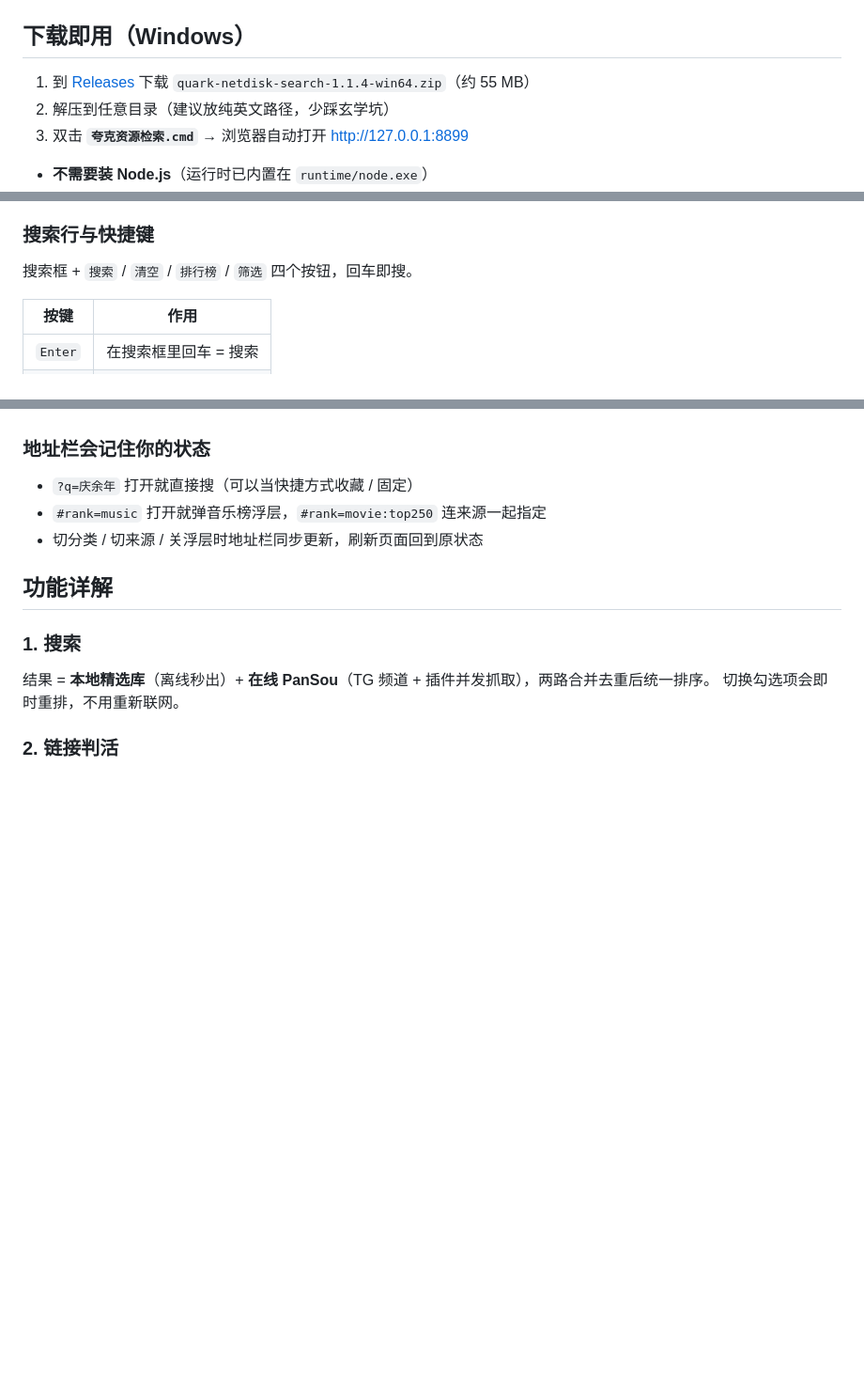
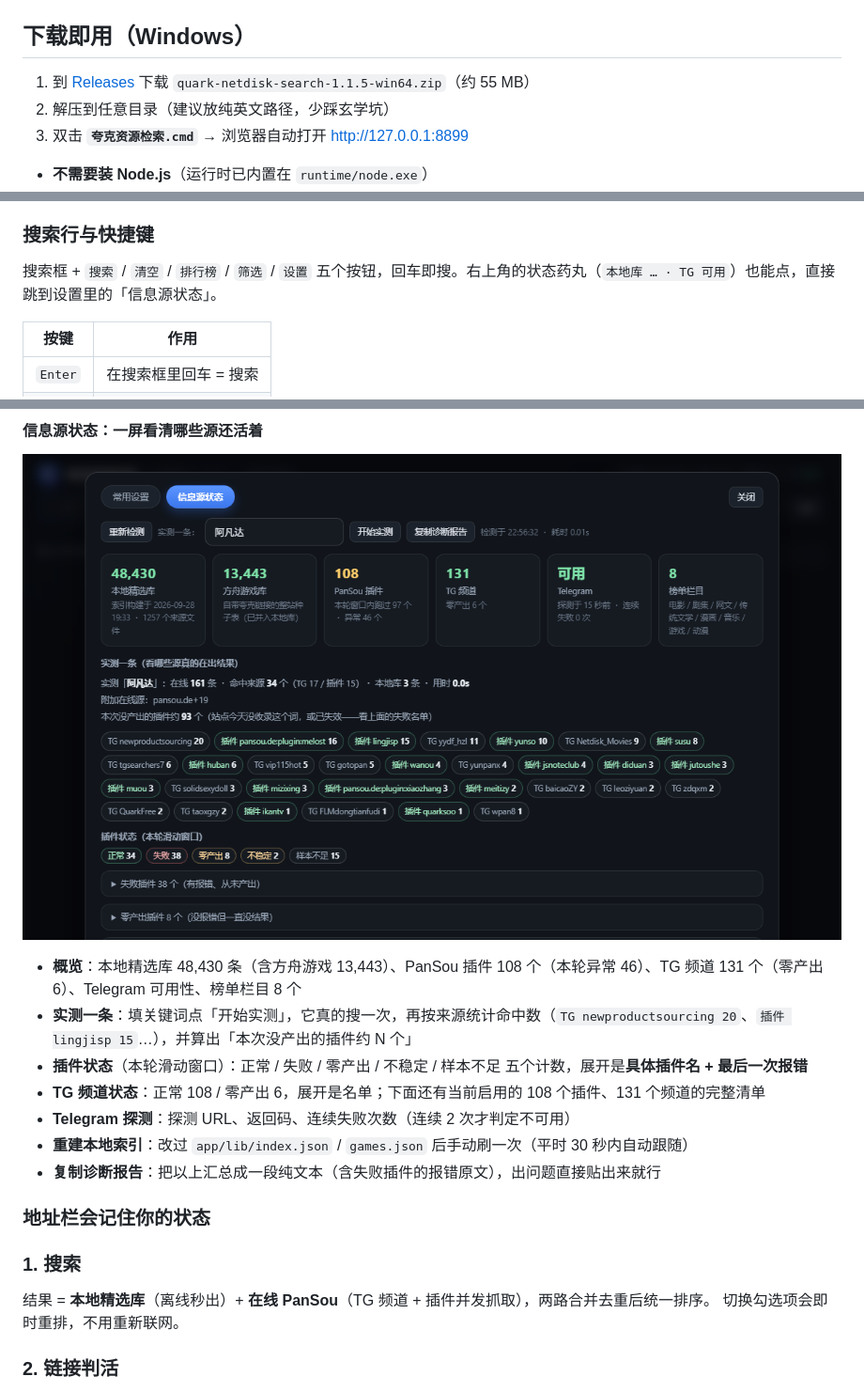
Before and after one commit to LIU122312/quark-netdisk-search, a Markdown page: README.md, 3 parts joined by grey strips. Shown at 94% size. GitHub-like rendering; pictures changed too: docs/v4-ui-sources.png (added); blank space fills up the shorter version.

```diff
--- a/README.md
+++ b/README.md
@@ -27,7 +27,7 @@
 
 ## 下载即用（Windows）
 
-1. 到 [Releases](../../releases) 下载 `quark-netdisk-search-1.1.4-win64.zip`（约 55 MB）
+1. 到 [Releases](../../releases) 下载 `quark-netdisk-search-1.1.5-win64.zip`（约 55 MB）
 2. 解压到任意目录（建议放纯英文路径，少踩玄学坑）
 3. 双击 **`夸克资源检索.cmd`** → 浏览器自动打开 <http://127.0.0.1:8899>
 
@@ -103,7 +103,7 @@
 
 ### 搜索行与快捷键
 
-搜索框 + `搜索` / `清空` / `排行榜` / `筛选` 四个按钮，回车即搜。
+搜索框 + `搜索` / `清空` / `排行榜` / `筛选` / `设置` 五个按钮，回车即搜。右上角的状态药丸（`本地库 … · TG 可用`）也能点，直接跳到设置里的「信息源状态」。
 
 | 按键 | 作用 |
 | --- | --- |
@@ -149,10 +168,16 @@
+#### 信息源状态：一屏看清哪些源还活着
+
+![信息源状态](docs/v4-ui-sources.png)
+
+- **概览**：本地精选库 48,430 条（含方舟游戏 13,443）、PanSou 插件 108 个（本轮异常 46）、TG 频道 131 个（零产出 6）、Telegram 可用性、榜单栏目 8 个
+- **实测一条**：填关键词点「开始实测」，它真的搜一次，再按来源统计命中数（`TG newproductsourcing 20`、`插件 lingjisp 15`…），并算出「本次没产出的插件约 N 个」
+- **插件状态**（本轮滑动窗口）：正常 / 失败 / 零产出 / 不稳定 / 样本不足 五个计数，展开是**具体插件名 + 最后一次报错**
+- **TG 频道状态**：正常 108 / 零产出 6，展开是名单；下面还有当前启用的 108 个插件、131 个频道的完整清单
+- **Telegram 探测**：探测 URL、返回码、连续失败次数（连续 2 次才判定不可用）
+- **重建本地索引**：改过 `app/lib/index.json` / `games.json` 后手动刷一次（平时 30 秒内自动跟随）
+- **复制诊断报告**：把以上汇总成一段纯文本（含失败插件的报错原文），出问题直接贴出来就行
+
 ### 地址栏会记住你的状态
-
-- `?q=庆余年` 打开就直接搜（可以当快捷方式收藏 / 固定）
-- `#rank=music` 打开就弹音乐榜浮层，`#rank=movie:top250` 连来源一起指定
-- 切分类 / 切来源 / 关浮层时地址栏同步更新，刷新页面回到原状态
-
-## 功能详解
 
 ### 1. 搜索
 
```
Also changed, not shown: other parts of README.md (+19 -0 lines), docs/v4-ui-settings.png (added), 3 other files.
